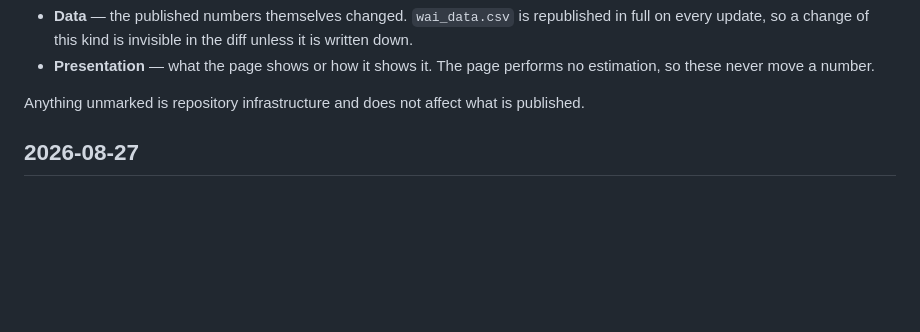
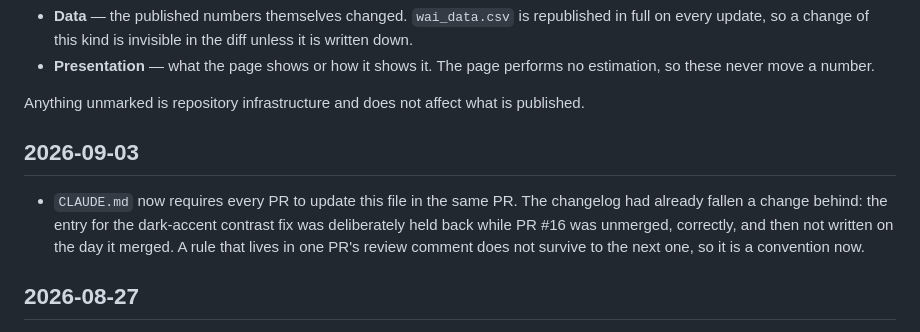
Before and after one commit to PhilippKronenberg/wai-webapp, a Markdown page: NEWS.md, the part around the change. Rendered like a GitHub page; blank space fills up the shorter version.

```diff
--- a/NEWS.md
+++ b/NEWS.md
@@ -18,6 +18,14 @@ they can be found quickly:
 
 Anything unmarked is repository infrastructure and does not affect what is
 published.
+
+## 2026-09-03
+
+- `CLAUDE.md` now requires every PR to update this file in the same PR. The
+  changelog had already fallen a change behind: the entry for the dark-accent
+  contrast fix was deliberately held back while PR #16 was unmerged, correctly,
+  and then not written on the day it merged. A rule that lives in one PR's
+  review comment does not survive to the next one, so it is a convention now.
 
 ## 2026-08-27
 
```
Also changed, not shown: CLAUDE.md (+14 -0 lines).
